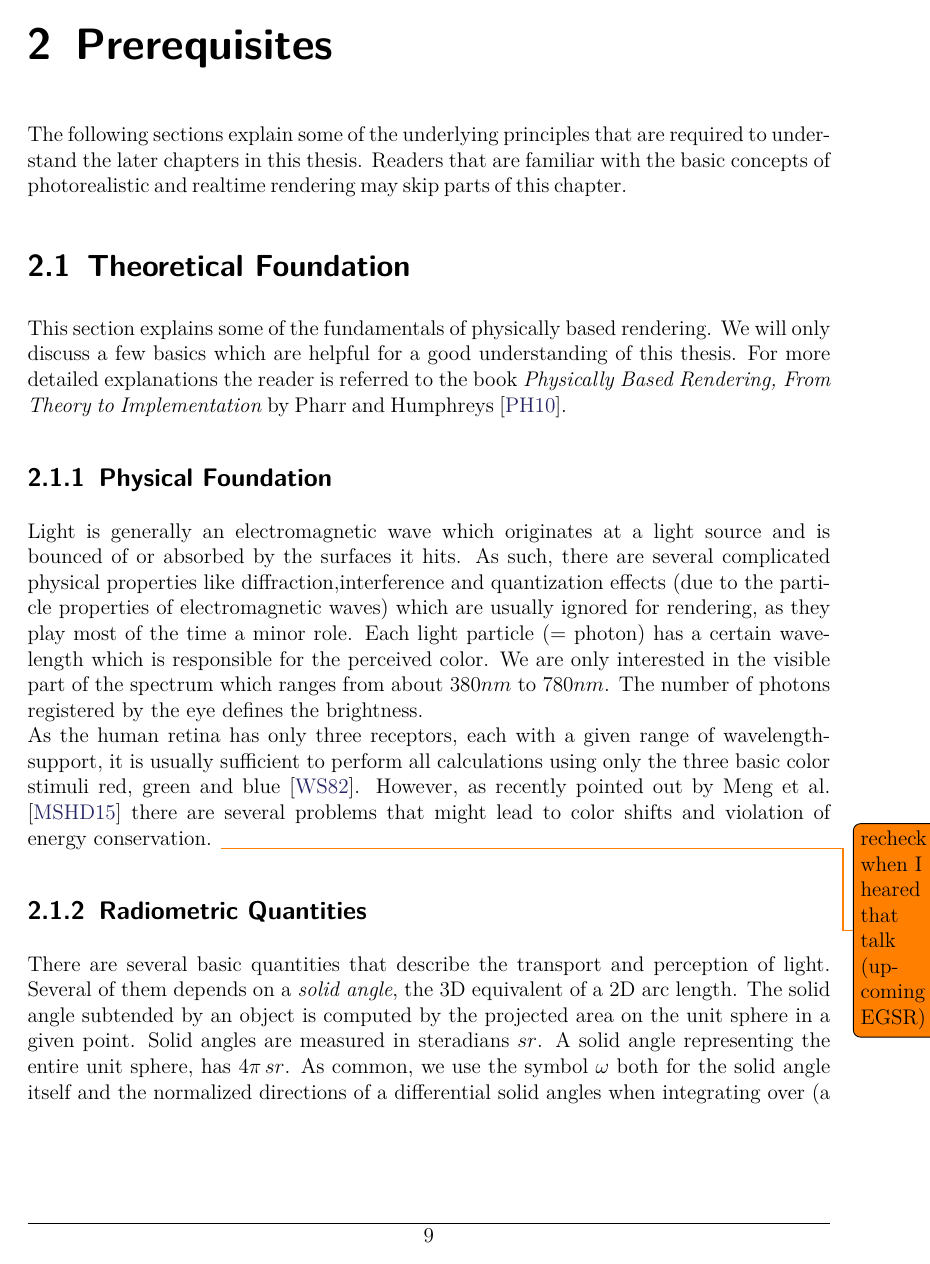
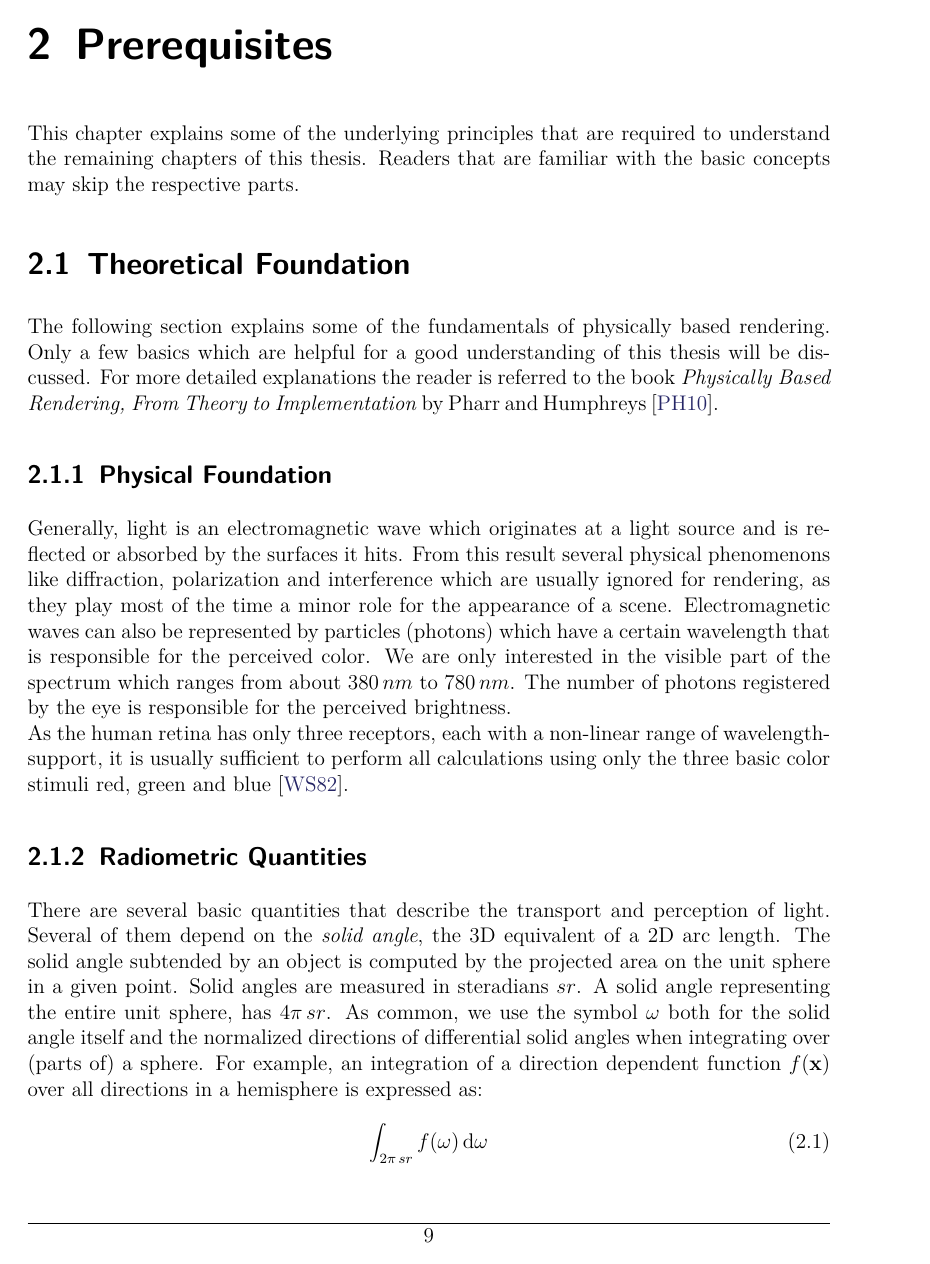
Before and after one commit to Wumpf/masterthesis, a LaTeX thesis (latex/thesis.tex, which reads latex/Prerequisites.tex): page 10 of 48. Compiled offline with pdfLaTeX; a missing font is replaced by an installed copy or a similar font.

Commit message:
[Prerequisites] Corrections in theory part.

```diff
--- a/latex/Prerequisites.tex
+++ b/latex/Prerequisites.tex
@@ -3,8 +3,8 @@
 \begin{document}
 
 \chapter{Prerequisites}\label{chap:preq}
-The following sections explain some of the underlying principles that are required to understand the later chapters in this thesis.
-Readers that are familiar with the basic concepts of photorealistic and realtime rendering may skip parts of this chapter.
+This chapter explains some of the underlying principles that are required to understand the remaining chapters of this thesis.
+Readers that are familiar with the basic concepts may skip the respective parts.
 
 % What belongs here:
 % - Mathematics
@@ -14,27 +14,28 @@ Readers that are familiar with the basic concepts of photorealistic and realtime
 % - References to work that is directly related to the topic
 
 \section{Theoretical Foundation} \label{sec:preq:theo}
-This section explains some of the fundamentals of physically based rendering.
-We will only discuss a few basics which are helpful for a good understanding of this thesis.
+The following section explains some of the fundamentals of physically based rendering.
+Only a few basics which are helpful for a good understanding of this thesis will be discussed.
 For more detailed explanations the reader is referred to the book \emph{Physically Based Rendering, From Theory to Implementation} by Pharr and Humphreys \cite{bib:pbrt}.
 
 \subsection{Physical Foundation}
-Light is generally an electromagnetic wave which originates at a light source and is bounced of or absorbed by the surfaces it hits.
-As such, there are several complicated physical properties like diffraction,interference and quantization effects (due to the particle properties of electromagnetic waves) which are usually ignored for rendering, as they play most of the time a minor role.
-Each light particle (= photon) has a certain wavelength which is responsible for the perceived color.
-We are only interested in the visible part of the spectrum which ranges from about $380nm$ to $780nm$.
-The number of photons registered by the eye defines the brightness.
+Generally, light is an electromagnetic wave which originates at a light source and is reflected or absorbed by the surfaces it hits.
+From this result several physical phenomenons like diffraction, polarization and interference which are usually ignored for rendering, as they play most of the time a minor role for the appearance of a scene.
+%and quantization effects (due to the particle properties of electromagnetic waves)
+Electromagnetic waves can also be represented by particles (photons) which have a certain wavelength that is responsible for the perceived color.
+We are only interested in the visible part of the spectrum which ranges from about $380\,nm$ to $780\,nm$.
+The number of photons registered by the eye is responsible for the perceived brightness.
 \\
-As the human retina has only three receptors, each with a given range of wavelength-support, it is usually sufficient to perform all calculations using only the three basic color stimuli red, green and blue \cite{bib:colorscience}.
-However, as recently pointed out by Meng et al. \cite{bib:spectrumrendering} there are several problems that might lead to color shifts and violation of energy conservation. \todo{recheck when I heared that talk (upcoming EGSR)}
+As the human retina has only three receptors, each with a non-linear range of wavelength-support, it is usually sufficient to perform all calculations using only the three basic color stimuli red, green and blue \cite{bib:colorscience}.
+%However, as recently pointed out by Meng et al. \cite{bib:spectrumrendering} there are several problems that might lead to color shifts and violation of energy conservation. \todo{recheck when I heared that talk (upcoming EGSR)}
 
 \subsection{Radiometric Quantities}
 There are several basic quantities that describe the transport and perception of light.
-Several of them depends on a \emph{solid angle}, the 3D equivalent of a 2D arc length.
+Several of them depend on the \emph{solid angle}, the 3D equivalent of a 2D arc length.
 The solid angle subtended by an object is computed by the projected area on the unit sphere in a given point.
 Solid angles are measured in steradians $sr$.
 A solid angle representing the entire unit sphere, has $4\pi\,sr$.
-As common, we use the symbol $\omega$ both for the solid angle itself and the normalized directions of a differential solid angles when integrating over (a part of) a sphere.
+As common, we use the symbol $\omega$ both for the solid angle itself and the normalized directions of differential solid angles when integrating over (parts of) a sphere.
 For example, an integration of a direction dependent function $f(\mathbf{x})$ over all directions in a hemisphere is expressed as:
 \begin{equation}
 \int_{2\pi\,sr} f(\omega) \, \mathrm{d}\omega
```
Also changed, not shown: latex/Prerequisites.tex (52 more changed lines).
